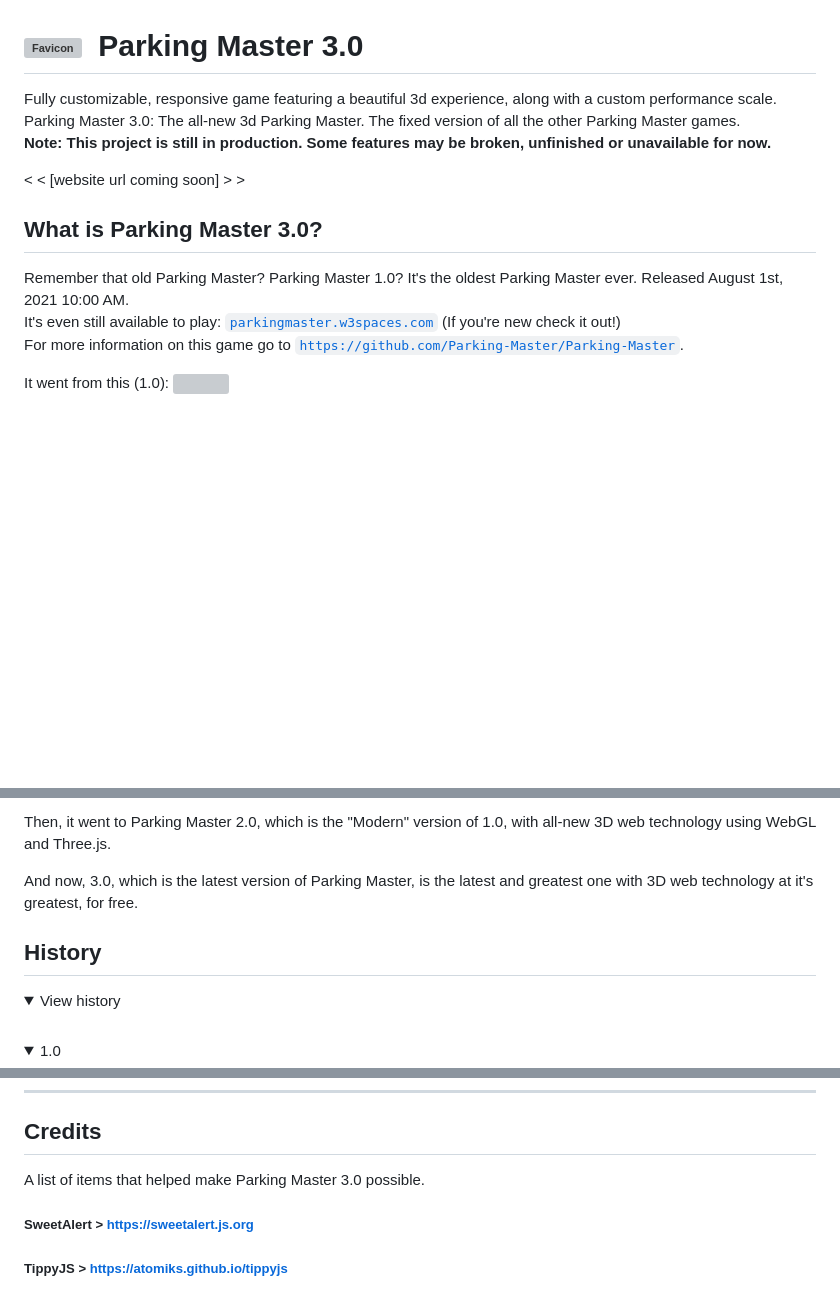
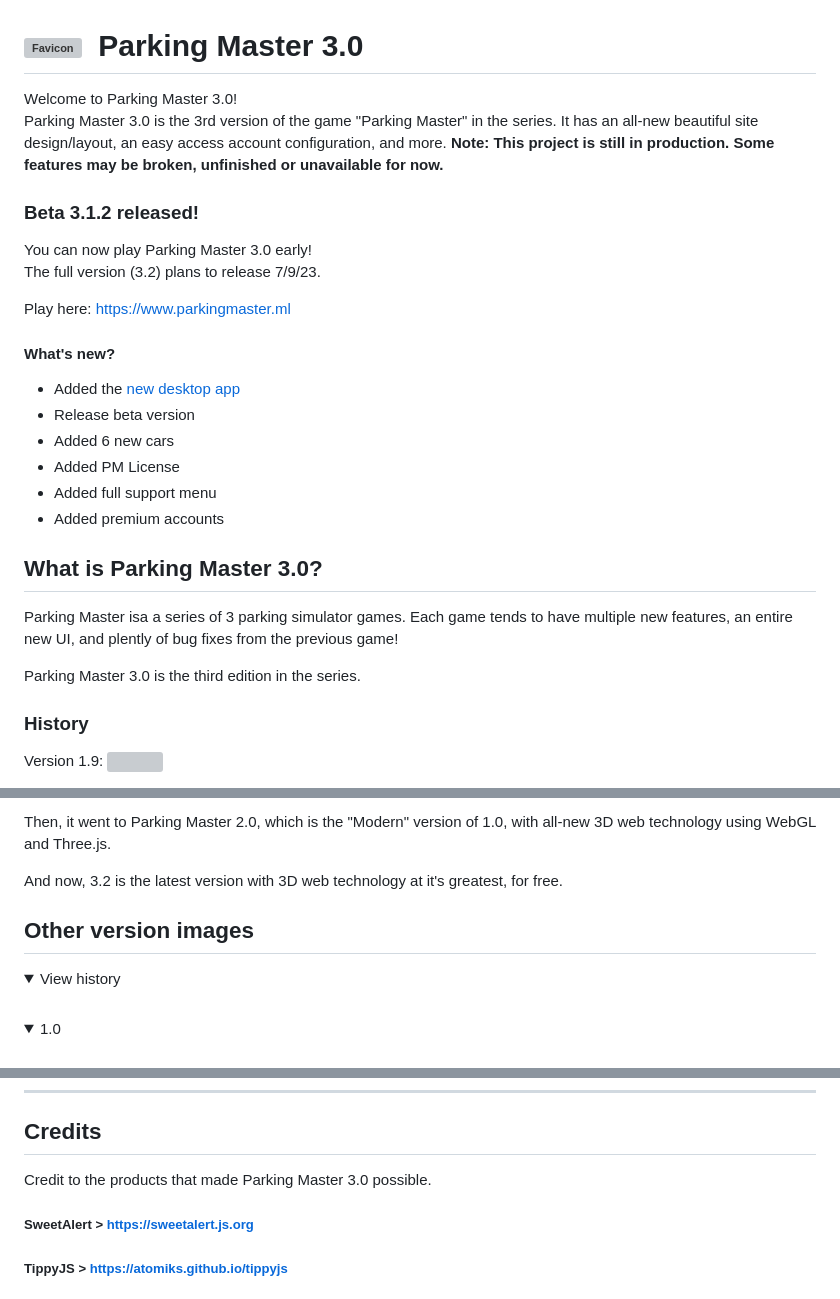
Before and after one commit to Parking-Master/Parking-Master-3.0, a Markdown page: README.md, 3 parts joined by grey strips. Drawn GitHub-style; folded sections open; blank space fills up the shorter version; grey boxes are pictures that could not be loaded.

```diff
--- a/README.md
+++ b/README.md
@@ -1,15 +1,29 @@
 # <img alt="Favicon" src="favicon.ico" width="24" />&nbsp;&nbsp;Parking Master 3.0
-Fully customizable, responsive game featuring a beautiful 3d experience, along with a custom performance scale.<br>
-Parking Master 3.0: The all-new 3d Parking Master. The fixed version of all the other Parking Master games.<br>
+Welcome to Parking Master 3.0!<br>
+Parking Master 3.0 is the 3rd version of the game "Parking Master" in the series. It has an all-new beautiful site design/layout, an easy access account configuration, and more.
 **Note: This project is still in production. Some features may be broken, unfinished or unavailable for now.**
 
-\< \< [website url coming soon] \> \>
+### Beta 3.1.2 released!
+You can now play Parking Master 3.0 early!<br>
+The full version (3.2) plans to release 7/9/23.
+
+Play here: https://www.parkingmaster.ml
+
+#### What's new?
+- Added the [new desktop app](https://www.parkingmaster.ml/downloads/)
+- Release beta version
+- Added 6 new cars
+- Added PM License
+- Added full support menu
+- Added premium accounts
 
 ## What is Parking Master 3.0?
-Remember that old Parking Master? Parking Master 1.0? It's the oldest Parking Master ever. Released August 1st, 2021 10:00 AM.<br>
-It's even still available to play: [`parkingmaster.w3spaces.com`](https://parkingmaster.w3spaces.com) (If you're new check it out!)<br>
-For more information on this game go to [`https://github.com/Parking-Master/Parking-Master`](https://github.com/Parking-Master/Parking-Master).
+Parking Master isa a series of 3 parking simulator games. Each game tends to have multiple new features, an entire new UI, and plently of bug fixes from the previous game!
 
-It went from this (1.0):
+Parking Master 3.0 is the third edition in the series.
+
+### History
+
+Version 1.9:
 <img src="https://user-images.githubusercontent.com/88283567/164757620-85fd5706-5ef0-4214-882f-1706ae7071e2.png">
 
@@ -26,9 +37,9 @@ Parking Master is (was) an old-fashioned Parking game. Starting from 1.0, where
 
 Then, it went to Parking Master 2.0, which is the "Modern" version of 1.0, with all-new 3D web technology using WebGL and Three.js.
 
-And now, 3.0, which is the latest version of Parking Master, is the latest and greatest one with 3D web technology at it's greatest, for free.
+And now, 3.2 is the latest version with 3D web technology at it's greatest, for free.
 
-## History
+## Other version images
 <details>
 <summary>View history</summary>
 <br>
@@ -61,7 +72,7 @@ Historic site at [`old.parkingmaster.tk`](https://old.parkingmaster.tk)
 </details>
 <hr>
 <h2>Credits</h2>
-A list of items that helped make Parking Master 3.0 possible.
+Credit to the products that made Parking Master 3.0 possible.
 
 ##### SweetAlert \> https://sweetalert.js.org
 ##### TippyJS \> https://atomiks.github.io/tippyjs
```
Also changed, not shown: other parts of README.md (+4 -7 lines).
